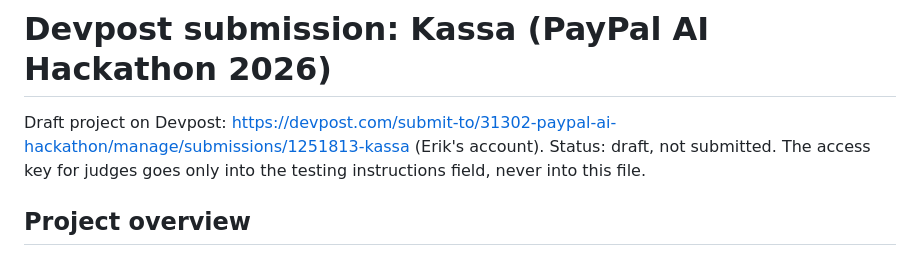
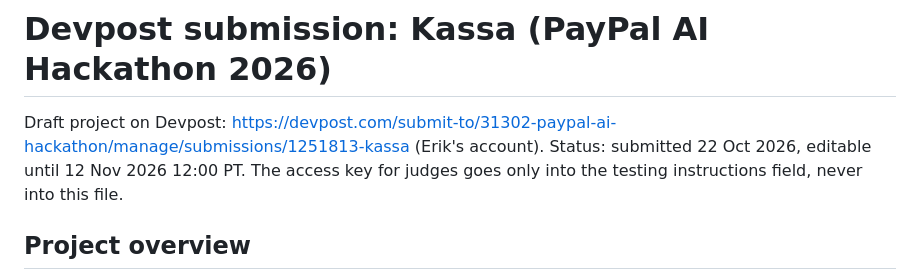
Before and after one commit to Metropolia-ai/kassa, a Markdown page: docs/devpost-submission.md, the part around the change. Rendered like a GitHub page.

Commit message:
Devpost: submitted 22 Oct 2026
Co-Authored-By: Claude Fable 5.1 <noreply@anthropic.com>

```diff
--- a/docs/devpost-submission.md
+++ b/docs/devpost-submission.md
@@ -1,7 +1,7 @@
 # Devpost submission: Kassa (PayPal AI Hackathon 2026)
 
 Draft project on Devpost: https://devpost.com/submit-to/31302-paypal-ai-hackathon/manage/submissions/1251813-kassa
-(Erik's account). Status: draft, not submitted. The access key for judges goes only into the testing
+(Erik's account). Status: submitted 22 Oct 2026, editable until 12 Nov 2026 12:00 PT. The access key for judges goes only into the testing
 instructions field, never into this file.
 
 ## Project overview
```
